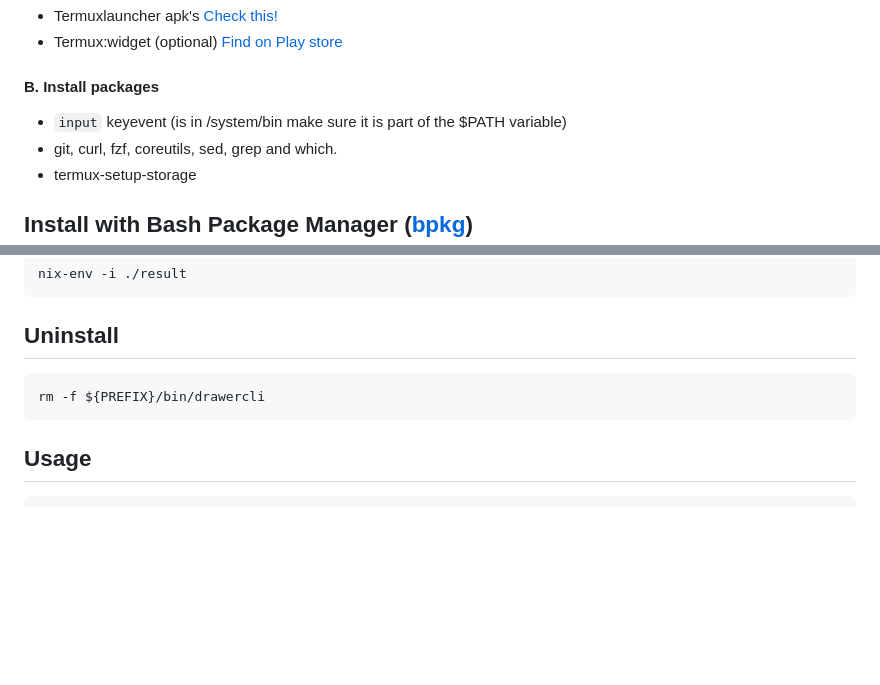
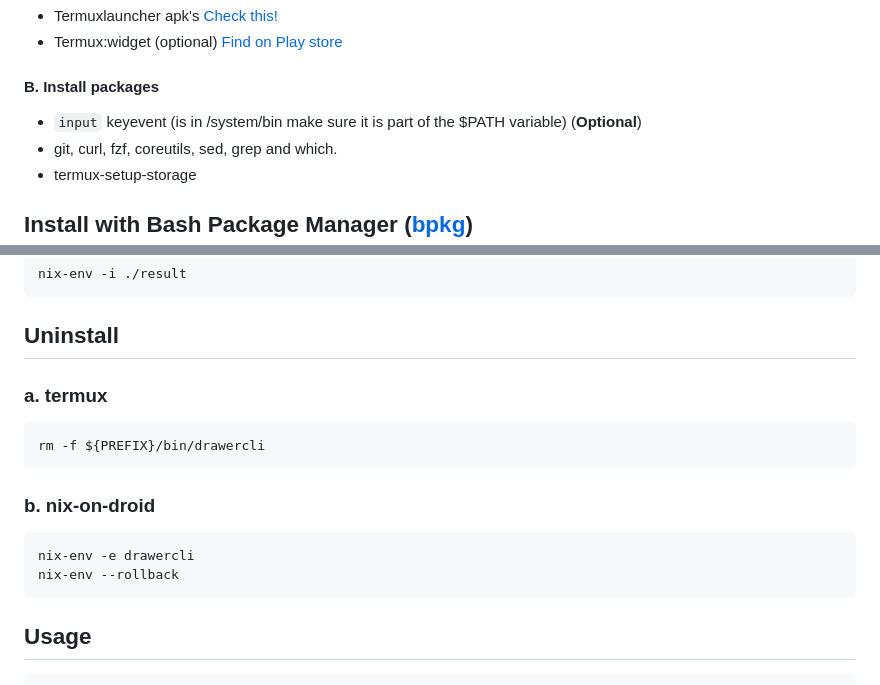
Before and after one commit to luisadha/drawercli, a Markdown page: README.md, 2 parts joined by grey strips. Rendered like a GitHub page; blank space fills up the shorter version.

````diff
--- a/README.md
+++ b/README.md
@@ -48,7 +48,7 @@ Without Termuxlauncher & Termux this tool won't work.
     <!-- * ~pkg install termux-api (https://wiki.termux.com/wiki/Termux:API)~
   * ~pkg install pick (https://github.com/mptre/pick)~ -->
 #### B. Install packages
-* ```input``` keyevent (is in /system/bin make sure it is part of the $PATH variable)
+* ```input``` keyevent (is in /system/bin make sure it is part of the $PATH variable) (**Optional**)
 * git, curl, fzf, coreutils, sed, grep and which.
 * termux-setup-storage
 
@@ -74,8 +74,16 @@ nix-env -i ./result
 
 ## Uninstall
 
+### a. termux
+
 ```sh
 rm -f ${PREFIX}/bin/drawercli
+```
+### b. nix-on-droid
+
+```nix
+nix-env -e drawercli
+nix-env --rollback
 ```
 
 ## Usage
````
